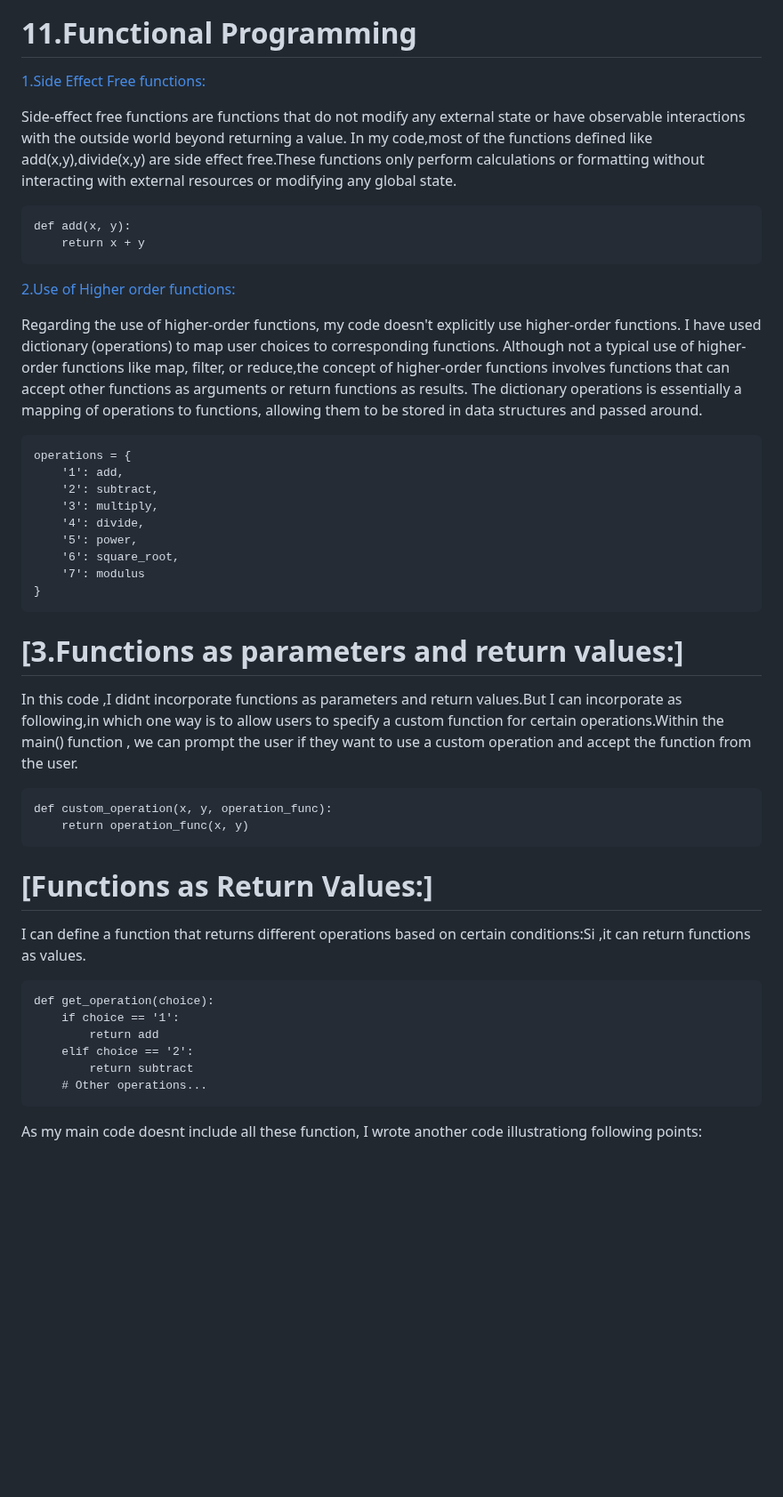
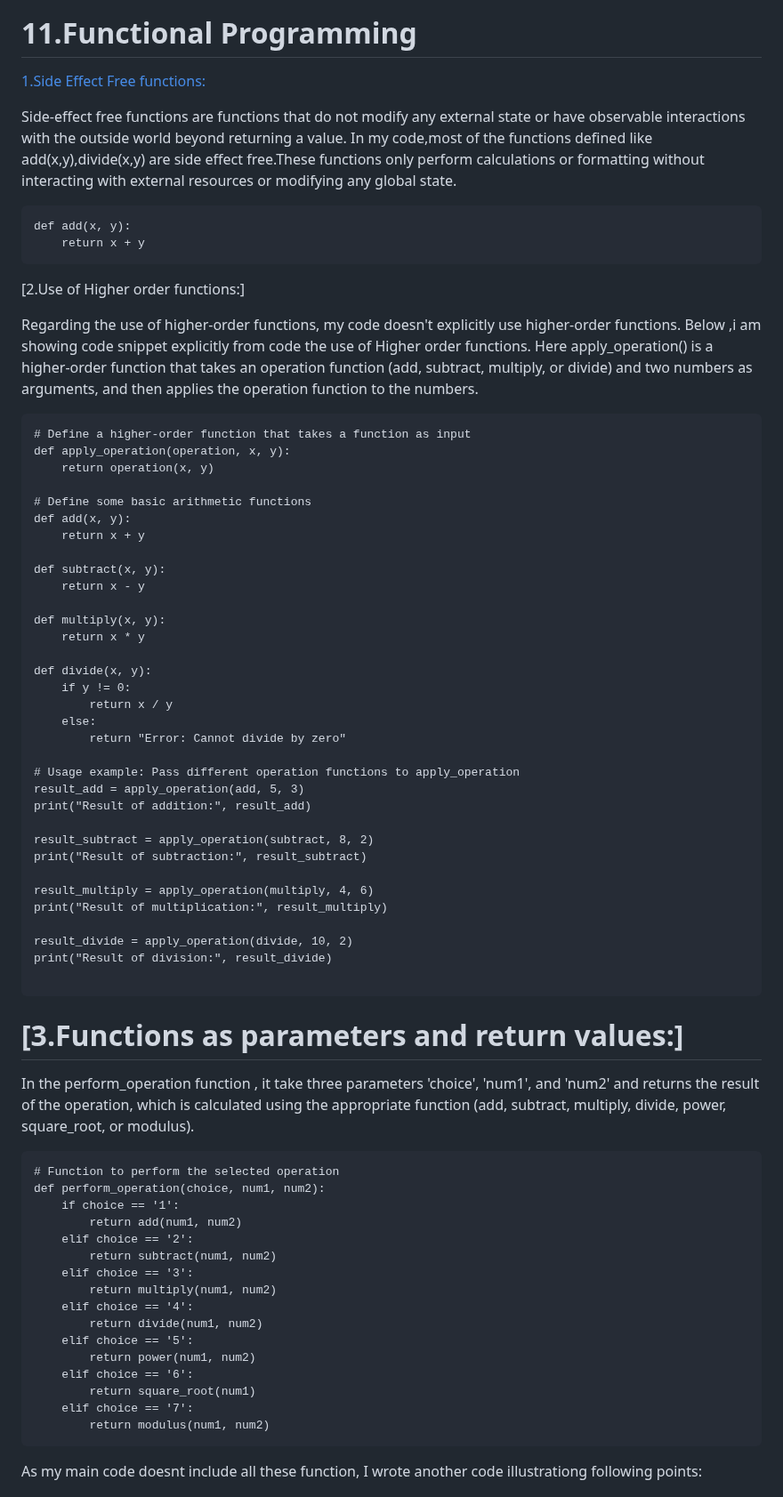
Before and after one commit to BIJIANZIL/Console_based_Python_Calculator, a Markdown page: README.md, the part around one of its changes. Shown at 89% size. Rendered like a GitHub page; blank space fills up the shorter version.

````diff
--- a/README.md
+++ b/README.md
@@ -173,41 +173,68 @@ def add(x, y):
 ```
 
 
-[2.Use of Higher order functions:](https://github.com/BIJIANZIL/Console_based_Python_Calculator/blob/6b842c97f71e17f0076e62f69412e8716a2f6cd8/main.py#L78)
+[2.Use of Higher order functions:]
 
-Regarding the use of higher-order functions, my code doesn't explicitly use higher-order functions. I have used dictionary (operations) to map user choices to corresponding functions. Although not a typical use of higher-order functions like map, filter, or reduce,the concept of higher-order functions involves functions that can accept other functions as arguments or return functions as results. The dictionary operations is essentially a mapping of operations to functions,  allowing them to be stored in data structures and passed around.
+Regarding the use of higher-order functions, my code doesn't explicitly use higher-order functions. Below ,i am showing code snippet explicitly from code the use of Higher order functions.
+Here apply_operation() is a higher-order function that takes an operation function (add, subtract, multiply, or divide) and two numbers as arguments, and then applies the operation function to the numbers.
 
 ```
-operations = {
-    '1': add,
-    '2': subtract,
-    '3': multiply,
-    '4': divide,
-    '5': power,
-    '6': square_root,
-    '7': modulus
-}
+# Define a higher-order function that takes a function as input
+def apply_operation(operation, x, y):
+    return operation(x, y)
+
+# Define some basic arithmetic functions
+def add(x, y):
+    return x + y
+
+def subtract(x, y):
+    return x - y
+
+def multiply(x, y):
+    return x * y
+
+def divide(x, y):
+    if y != 0:
+        return x / y
+    else:
+        return "Error: Cannot divide by zero"
+
+# Usage example: Pass different operation functions to apply_operation
+result_add = apply_operation(add, 5, 3)
+print("Result of addition:", result_add)
+
+result_subtract = apply_operation(subtract, 8, 2)
+print("Result of subtraction:", result_subtract)
+
+result_multiply = apply_operation(multiply, 4, 6)
+print("Result of multiplication:", result_multiply)
+
+result_divide = apply_operation(divide, 10, 2)
+print("Result of division:", result_divide)
+
 ```
 
 # [3.Functions as parameters and return values:]
 
-In this code ,I didnt incorporate functions as parameters and return values.But I can incorporate as following,in which one way is to allow users to specify a custom function for certain operations.Within the main() function , we can prompt the user if they want to use a custom operation and accept the function from the user.
+In the perform_operation function , it take three parameters 'choice', 'num1', and 'num2' and returns the result of the operation, which is calculated using the appropriate function (add, subtract, multiply, divide, power, square_root, or modulus).
 
 ```
-def custom_operation(x, y, operation_func):
-    return operation_func(x, y)
-```
-
-# [Functions as Return Values:]
-I can define  a function that returns different operations based on certain conditions:Si ,it can return functions as values.
-
-```
-def get_operation(choice):
+# Function to perform the selected operation
+def perform_operation(choice, num1, num2):
     if choice == '1':
-        return add
+        return add(num1, num2)
     elif choice == '2':
-        return subtract
-    # Other operations...
+        return subtract(num1, num2)
+    elif choice == '3':
+        return multiply(num1, num2)
+    elif choice == '4':
+        return divide(num1, num2)
+    elif choice == '5':
+        return power(num1, num2)
+    elif choice == '6':
+        return square_root(num1)
+    elif choice == '7':
+        return modulus(num1, num2)
 ```
 
 As my main code doesnt include all these function, I wrote another code illustrationg following points:
````
Also changed, not shown: other parts of README.md (+1 -1 lines).
